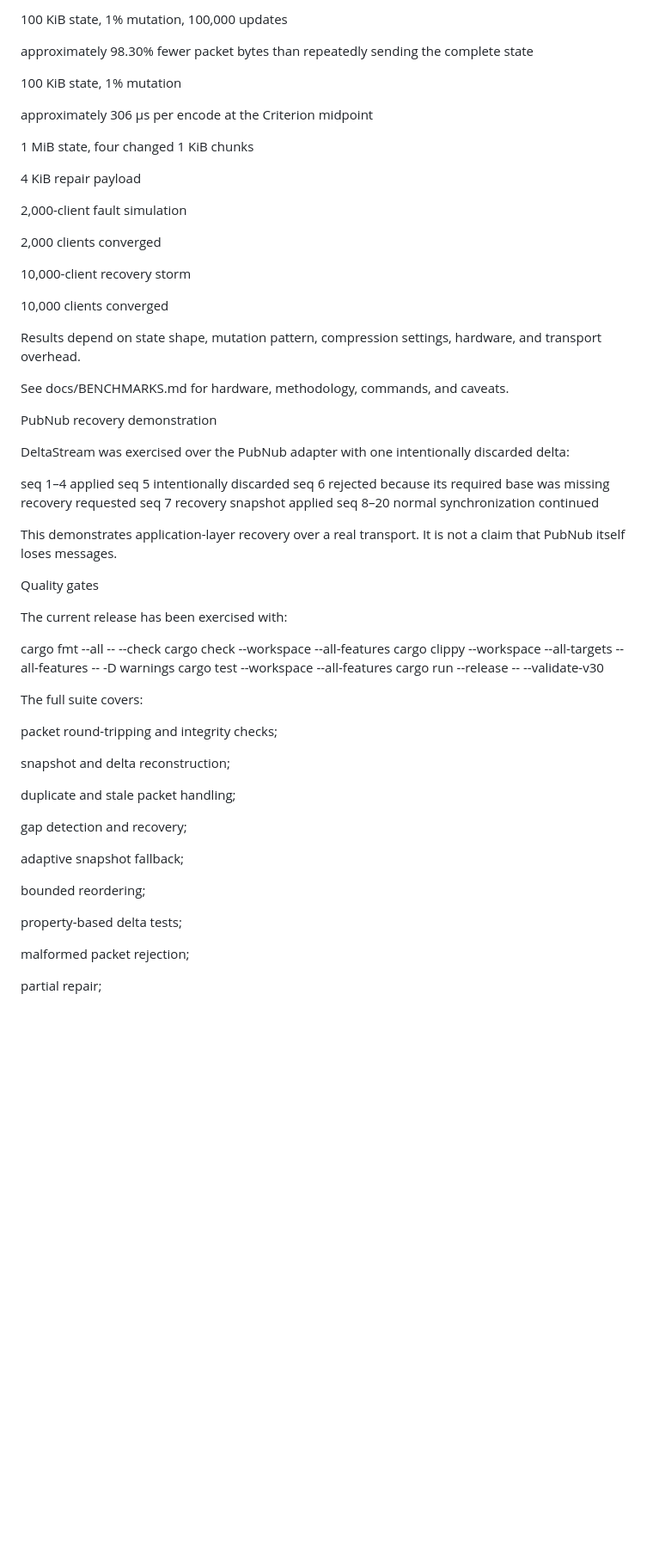
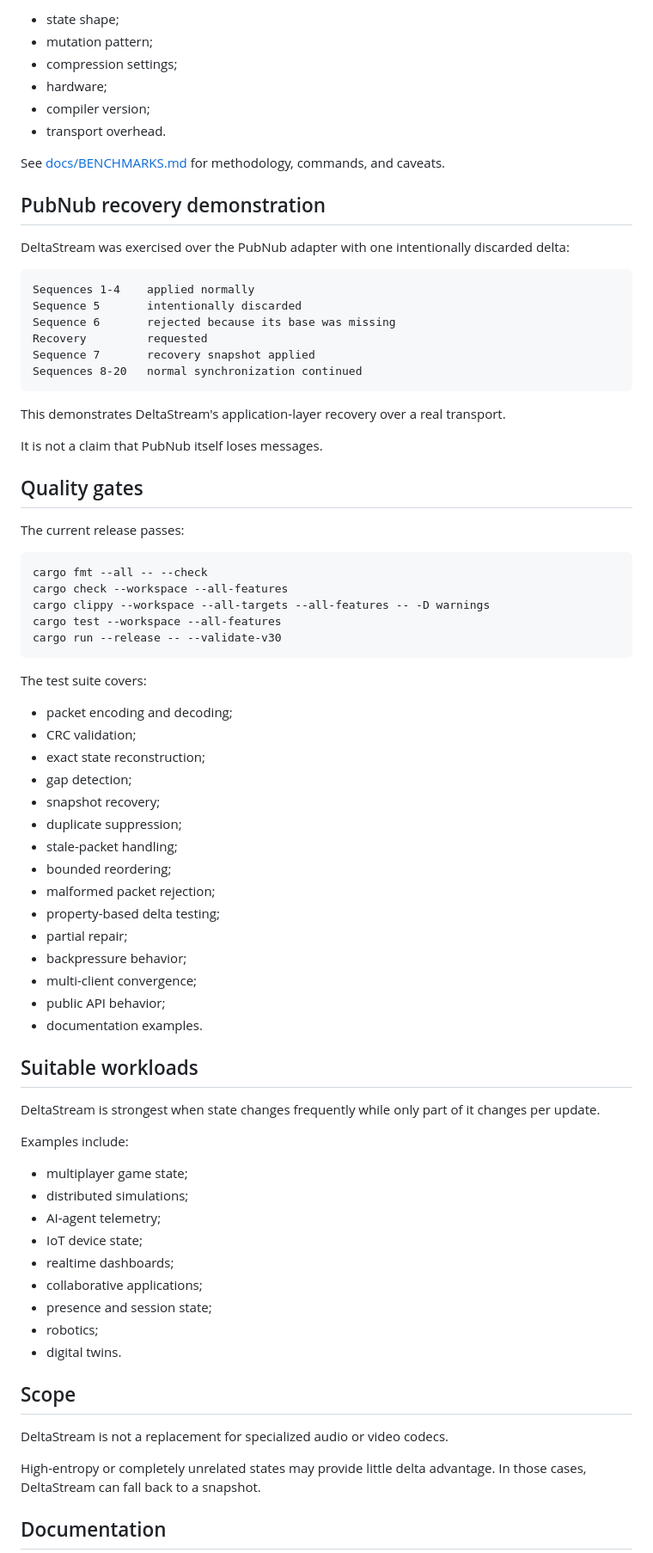
Before and after one commit to ABDULHAMIT-KAHYA/delta-stream, a Markdown page: README.md, the part around one of its changes. Shown at 86% size. GitHub-like rendering; blank space fills up the shorter version.

Commit message:
Improve README presentation

````diff
--- a/README.md
+++ b/README.md
@@ -260,68 +312,81 @@ Observed result
 
-100 KiB state, 1% mutation, 100,000 updates
+- state shape;
+- mutation pattern;
+- compression settings;
+- hardware;
+- compiler version;
+- transport overhead.
 
-approximately 98.30% fewer packet bytes than repeatedly sending the complete state
+See [docs/BENCHMARKS.md](docs/BENCHMARKS.md) for methodology, commands, and caveats.
 
-100 KiB state, 1% mutation
-
-approximately 306 µs per encode at the Criterion midpoint
-
-1 MiB state, four changed 1 KiB chunks
-
-4 KiB repair payload
-
-2,000-client fault simulation
-
-2,000 clients converged
-
-10,000-client recovery storm
-
-10,000 clients converged
-
-Results depend on state shape, mutation pattern, compression settings, hardware, and transport overhead.
-
-See docs/BENCHMARKS.md for hardware, methodology, commands, and caveats.
-
-PubNub recovery demonstration
+## PubNub recovery demonstration
 
 DeltaStream was exercised over the PubNub adapter with one intentionally discarded delta:
 
-seq 1–4    applied
-seq 5      intentionally discarded
-seq 6      rejected because its required base was missing
-           recovery requested
-seq 7      recovery snapshot applied
-seq 8–20   normal synchronization continued
+```text
+Sequences 1-4    applied normally
+Sequence 5       intentionally discarded
+Sequence 6       rejected because its base was missing
+Recovery         requested
+Sequence 7       recovery snapshot applied
+Sequences 8-20   normal synchronization continued
+```
 
-This demonstrates application-layer recovery over a real transport. It is not a claim that PubNub itself loses messages.
+This demonstrates DeltaStream's application-layer recovery over a real transport.
 
-Quality gates
+It is not a claim that PubNub itself loses messages.
 
-The current release has been exercised with:
+## Quality gates
 
+The current release passes:
+
+```text
 cargo fmt --all -- --check
 cargo check --workspace --all-features
 cargo clippy --workspace --all-targets --all-features -- -D warnings
 cargo test --workspace --all-features
 cargo run --release -- --validate-v30
+```
 
-The full suite covers:
+The test suite covers:
 
-packet round-tripping and integrity checks;
+- packet encoding and decoding;
+- CRC validation;
+- exact state reconstruction;
+- gap detection;
+- snapshot recovery;
+- duplicate suppression;
+- stale-packet handling;
+- bounded reordering;
+- malformed packet rejection;
+- property-based delta testing;
+- partial repair;
+- backpressure behavior;
+- multi-client convergence;
+- public API behavior;
+- documentation examples.
 
-snapshot and delta reconstruction;
+## Suitable workloads
 
-duplicate and stale packet handling;
+DeltaStream is strongest when state changes frequently while only part of it changes per update.
 
-gap detection and recovery;
+Examples include:
 
-adaptive snapshot fallback;
+- multiplayer game state;
+- distributed simulations;
+- AI-agent telemetry;
+- IoT device state;
+- realtime dashboards;
+- collaborative applications;
+- presence and session state;
+- robotics;
+- digital twins.
 
-bounded reordering;
+## Scope
 
-property-based delta tests;
+DeltaStream is not a replacement for specialized audio or video codecs.
 
-malformed packet rejection;
+High-entropy or completely unrelated states may provide little delta advantage. In those cases, DeltaStream can fall back to a snapshot.
 
-partial repair;
+## Documentation
 
````
Also changed, not shown: other parts of README.md (+186 -162 lines).
